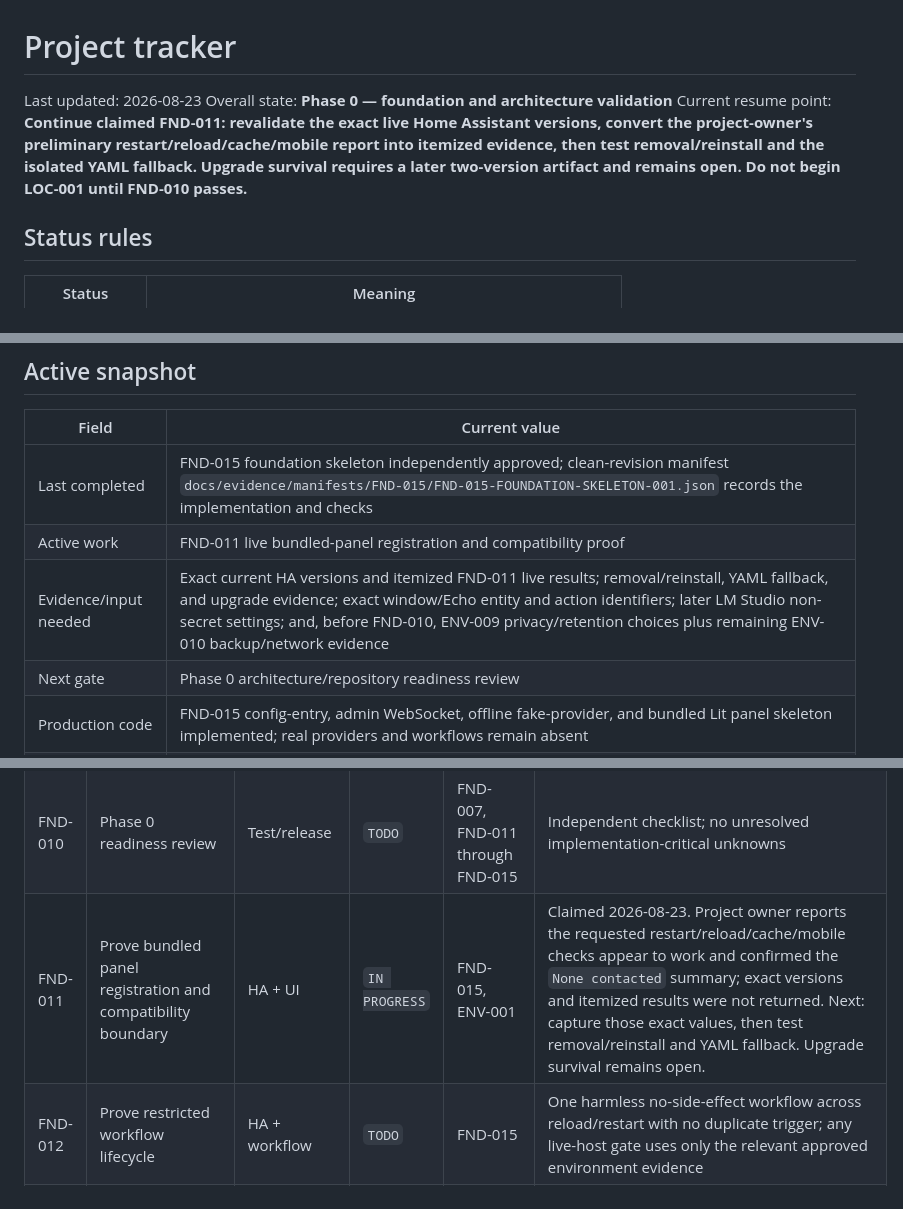
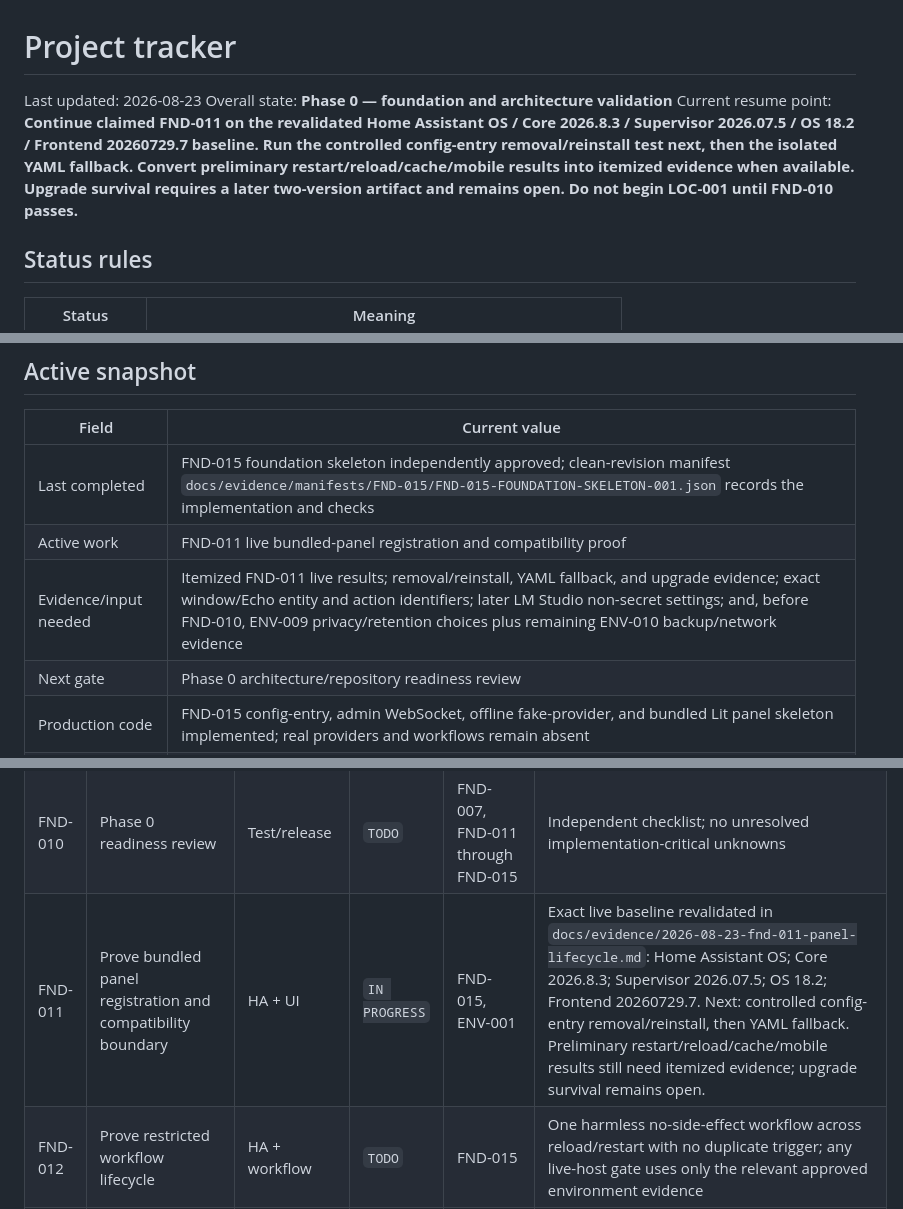
Before and after one commit to ewaisg/HA-AI-Orchestrator, a Markdown page: docs/PROJECT-TRACKER.md, 3 parts joined by grey strips. GitHub-like rendering.

```diff
--- a/docs/PROJECT-TRACKER.md
+++ b/docs/PROJECT-TRACKER.md
@@ -2,7 +2,7 @@
 
 Last updated: 2026-08-23
 Overall state: **Phase 0 — foundation and architecture validation**
-Current resume point: **Continue claimed FND-011: revalidate the exact live Home Assistant versions, convert the project-owner's preliminary restart/reload/cache/mobile report into itemized evidence, then test removal/reinstall and the isolated YAML fallback. Upgrade survival requires a later two-version artifact and remains open. Do not begin LOC-001 until FND-010 passes.**
+Current resume point: **Continue claimed FND-011 on the revalidated Home Assistant OS / Core 2026.8.3 / Supervisor 2026.07.5 / OS 18.2 / Frontend 20260729.7 baseline. Run the controlled config-entry removal/reinstall test next, then the isolated YAML fallback. Convert preliminary restart/reload/cache/mobile results into itemized evidence when available. Upgrade survival requires a later two-version artifact and remains open. Do not begin LOC-001 until FND-010 passes.**
 
 ## Status rules
 
@@ -23,7 +23,7 @@ No task may move to `DONE` based only on an assertion.
 |---|---|
 | Last completed | FND-015 foundation skeleton independently approved; clean-revision manifest `docs/evidence/manifests/FND-015/FND-015-FOUNDATION-SKELETON-001.json` records the implementation and checks |
 | Active work | FND-011 live bundled-panel registration and compatibility proof |
-| Evidence/input needed | Exact current HA versions and itemized FND-011 live results; removal/reinstall, YAML fallback, and upgrade evidence; exact window/Echo entity and action identifiers; later LM Studio non-secret settings; and, before FND-010, ENV-009 privacy/retention choices plus remaining ENV-010 backup/network evidence |
+| Evidence/input needed | Itemized FND-011 live results; removal/reinstall, YAML fallback, and upgrade evidence; exact window/Echo entity and action identifiers; later LM Studio non-secret settings; and, before FND-010, ENV-009 privacy/retention choices plus remaining ENV-010 backup/network evidence |
 | Next gate | Phase 0 architecture/repository readiness review |
 | Production code | FND-015 config-entry, admin WebSocket, offline fake-provider, and bundled Lit panel skeleton implemented; real providers and workflows remain absent |
 | Repository | Local `main` tracks the public `ewaisg/HA-AI-Orchestrator` repository; FND-015 source revision `7de030a1b8c7c6f337f13dce404b862df9363dd8` is independently verified |
@@ -42,7 +42,7 @@ No task may move to `DONE` based only on an assertion.
 | FND-008 | Create ADRs for implementation-sensitive choices | Primary + reviewers | `DONE` | FND-004, FND-005, FND-006 | Six initial records in `docs/architecture/adrs/`; provisional mechanisms have named validation gates |
 | FND-009 | Define repository bootstrap and dependency policy | Primary + Backend/UI | `DONE` | FND-008 | `docs/architecture/REPOSITORY-BOOTSTRAP.md`; exact HA/Python/Node/package baseline, permanent domain, manual Phase 0 bundle, HACS boundary, and build/test commands independently reviewed 2026-08-22 |
 | FND-010 | Phase 0 readiness review | Test/release | `TODO` | FND-007, FND-011 through FND-015 | Independent checklist; no unresolved implementation-critical unknowns |
-| FND-011 | Prove bundled panel registration and compatibility boundary | HA + UI | `IN PROGRESS` | FND-015, ENV-001 | Claimed 2026-08-23. Project owner reports the requested restart/reload/cache/mobile checks appear to work and confirmed the `None contacted` summary; exact versions and itemized results were not returned. Next: capture those exact values, then test removal/reinstall and YAML fallback. Upgrade survival remains open. |
+| FND-011 | Prove bundled panel registration and compatibility boundary | HA + UI | `IN PROGRESS` | FND-015, ENV-001 | Exact live baseline revalidated in `docs/evidence/2026-08-23-fnd-011-panel-lifecycle.md`: Home Assistant OS; Core 2026.8.3; Supervisor 2026.07.5; OS 18.2; Frontend 20260729.7. Next: controlled config-entry removal/reinstall, then YAML fallback. Preliminary restart/reload/cache/mobile results still need itemized evidence; upgrade survival remains open. |
 | FND-012 | Prove restricted workflow lifecycle | HA + workflow | `TODO` | FND-015 | One harmless no-side-effect workflow across reload/restart with no duplicate trigger; any live-host gate uses only the relevant approved environment evidence |
 | FND-013 | Define data-flow and control-to-test traceability records | Security + tracker | `TODO` | FND-007 | Redacted data-flow map and requirement/control/test IDs |
 | FND-014 | Establish redacted evidence conventions and fake-provider fixture schema | Primary + Test/release | `DONE` | FND-009 | Independent review approved; 35-test current-tree verification passed; acceptance manifest: `docs/evidence/manifests/FND-014/FND-014-FIXTURE-HARNESS-001.json`. Runtime zero-network and repeatability proof belongs to FND-015. |
```
Also changed, not shown: docs/EVIDENCE-REGISTER.md (+1 -1 lines), docs/evidence/2026-08-23-fnd-011-panel-lifecycle.md (added, +42 -0 lines).
